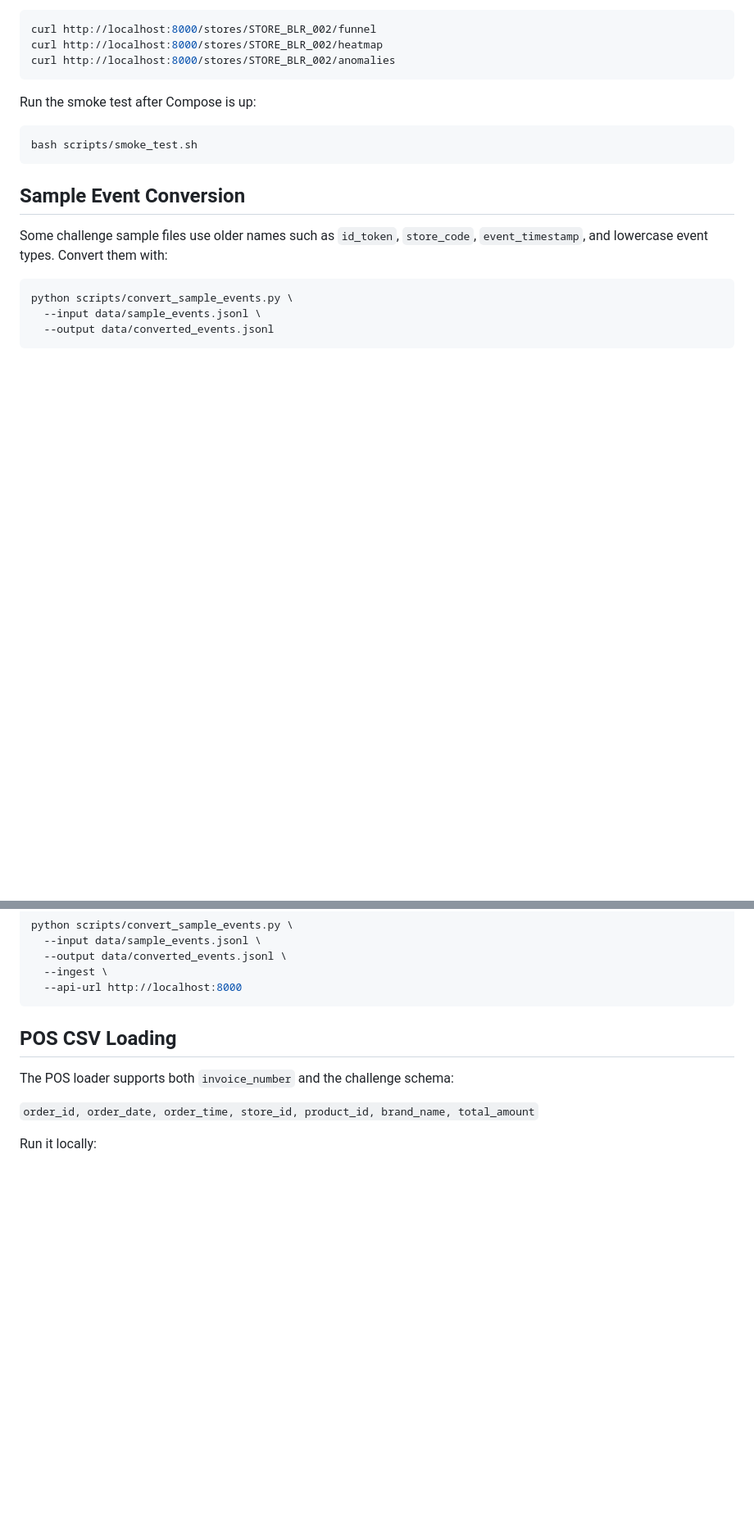
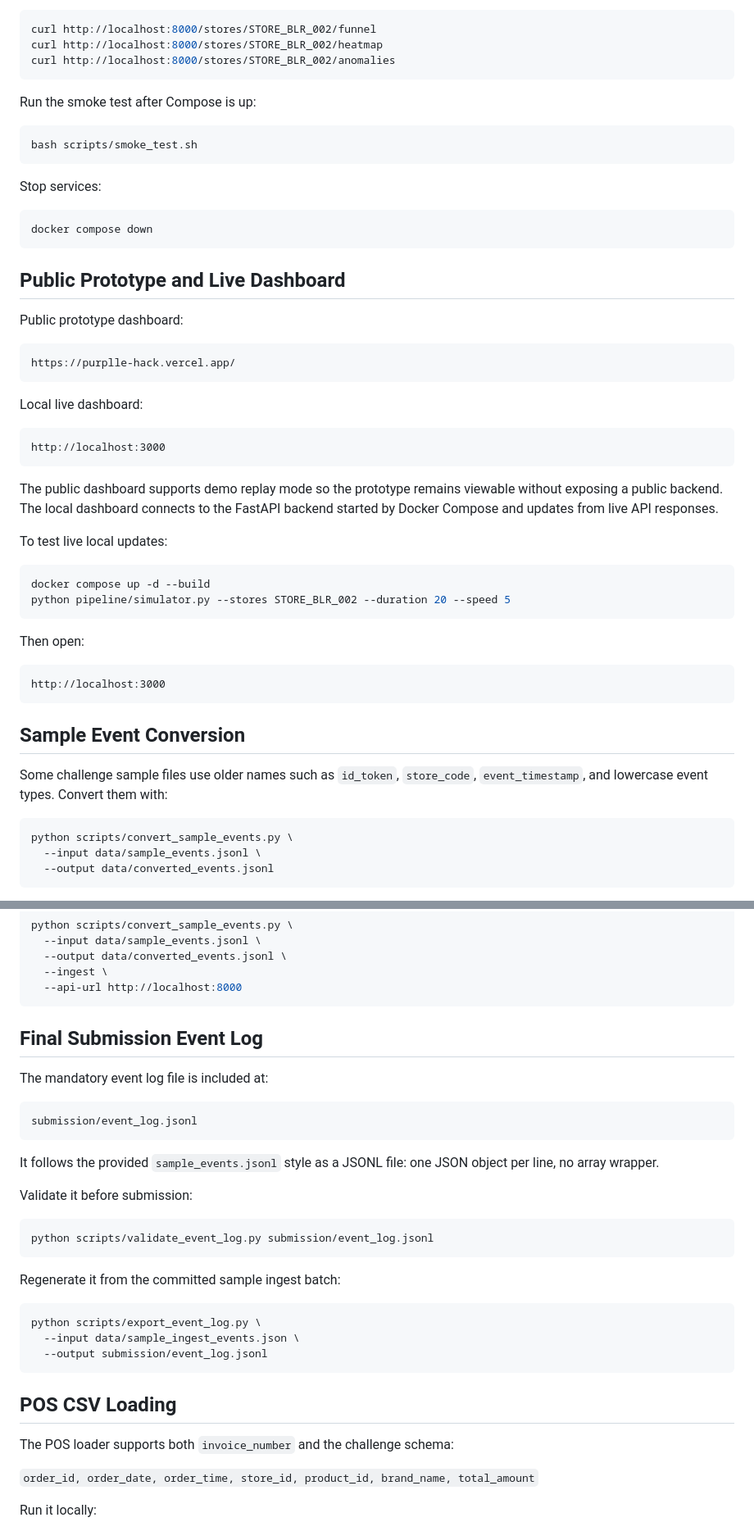
Before and after one commit to Jeevanjot19/purplle_hack, a Markdown page: README.md, 2 parts joined by grey strips. Shown at 82% size. Rendered like a GitHub page; blank space fills up the shorter version.

````diff
--- a/README.md
+++ b/README.md
@@ -93,6 +117,41 @@ Run the smoke test after Compose is up:
 bash scripts/smoke_test.sh
 ```
 
+Stop services:
+
+```bash
+docker compose down
+```
+
+## Public Prototype and Live Dashboard
+
+Public prototype dashboard:
+
+```text
+https://purplle-hack.vercel.app/
+```
+
+Local live dashboard:
+
+```text
+http://localhost:3000
+```
+
+The public dashboard supports demo replay mode so the prototype remains viewable without exposing a public backend. The local dashboard connects to the FastAPI backend started by Docker Compose and updates from live API responses.
+
+To test live local updates:
+
+```bash
+docker compose up -d --build
+python pipeline/simulator.py --stores STORE_BLR_002 --duration 20 --speed 5
+```
+
+Then open:
+
+```text
+http://localhost:3000
+```
+
 ## Sample Event Conversion
 
 Some challenge sample files use older names such as `id_token`, `store_code`, `event_timestamp`, and lowercase event types. Convert them with:
@@ -111,6 +170,30 @@ python scripts/convert_sample_events.py \
   --output data/converted_events.jsonl \
   --ingest \
   --api-url http://localhost:8000
+```
+
+## Final Submission Event Log
+
+The mandatory event log file is included at:
+
+```text
+submission/event_log.jsonl
+```
+
+It follows the provided `sample_events.jsonl` style as a JSONL file: one JSON object per line, no array wrapper.
+
+Validate it before submission:
+
+```bash
+python scripts/validate_event_log.py submission/event_log.jsonl
+```
+
+Regenerate it from the committed sample ingest batch:
+
+```bash
+python scripts/export_event_log.py \
+  --input data/sample_ingest_events.json \
+  --output submission/event_log.jsonl
 ```
 
 ## POS CSV Loading
````
Also changed, not shown: other parts of README.md (+33 -3 lines).
